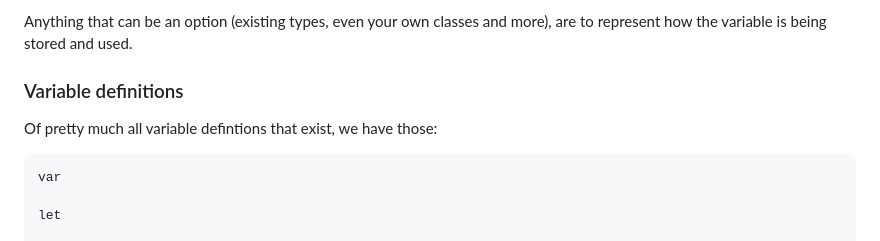
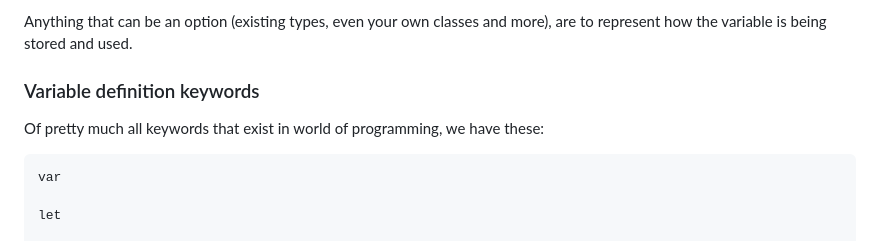
Before and after one commit to StioStudio/stio_studio, a Markdown page: README.md, the part around the change. Rendered like a GitHub page.

````diff
--- a/README.md
+++ b/README.md
@@ -38,8 +38,8 @@ The down side is that you can not use that word somewhere else
 Anything that can be an option (existing types, even your own classes and more), are to represent how the variable is being stored and used.
 
 
-### Variable definitions
-Of pretty much all variable defintions that exist, we have those:
+### Variable definition keywords
+Of pretty much all keywords that exist in world of programming, we have these:
 ```
 var
 
````
